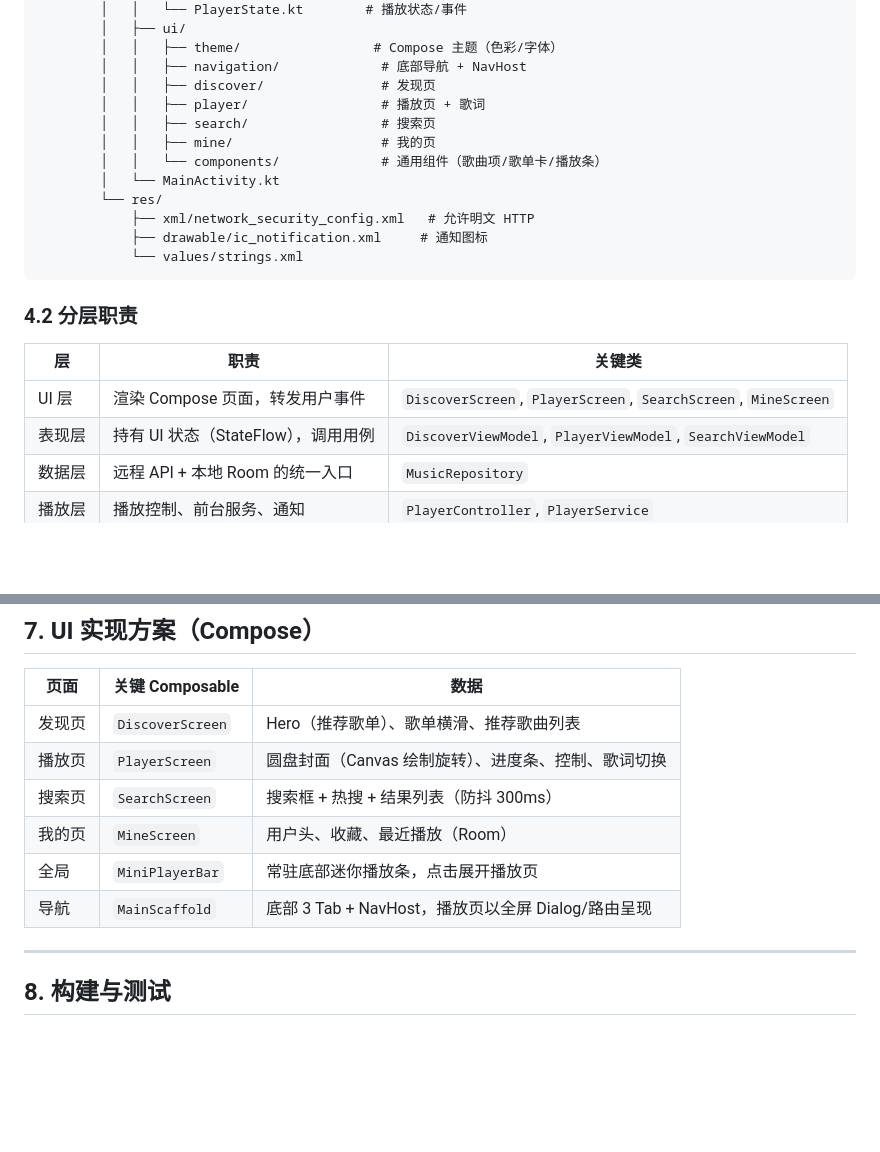
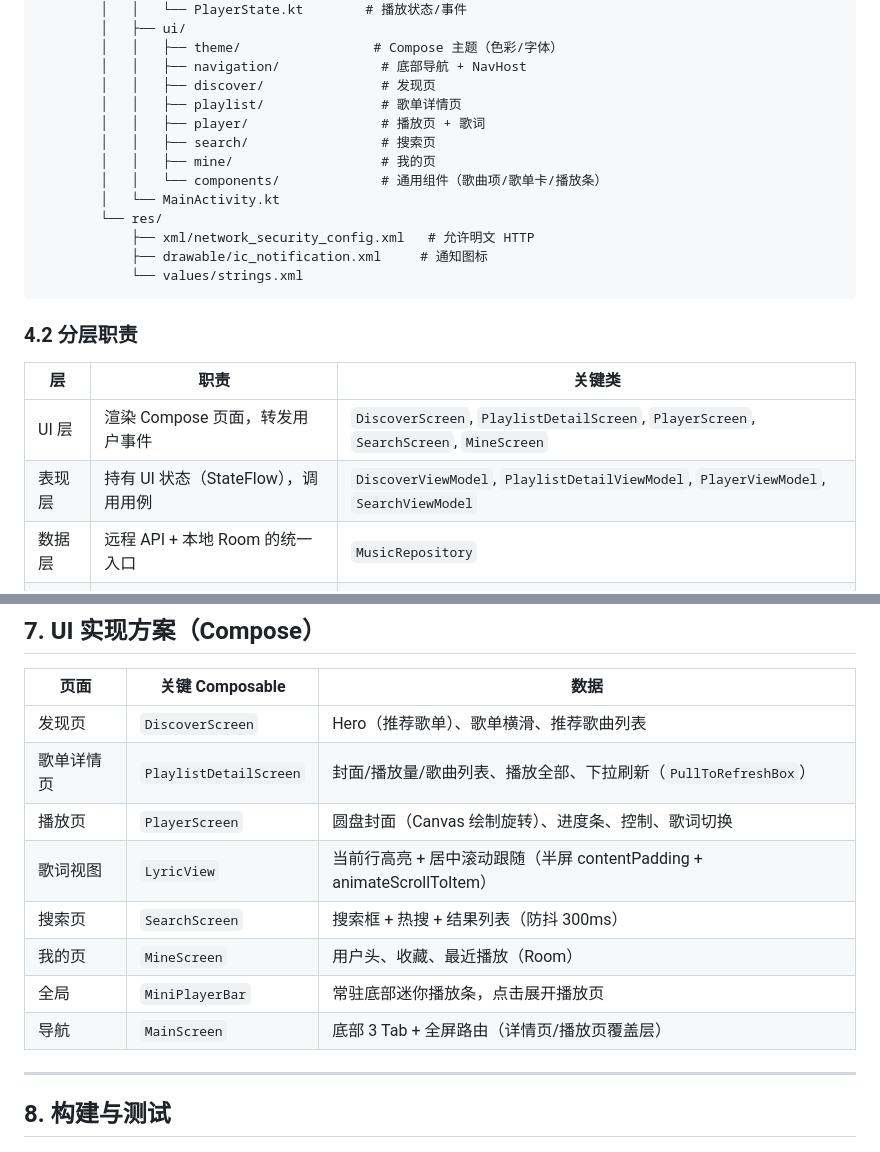
Before and after one commit to hequnsky/qMusic, a Markdown page: docs/开发文档.md, 2 parts joined by grey strips. Drawn GitHub-style; blank space fills up the shorter version.

```diff
--- a/docs/开发文档.md
+++ b/docs/开发文档.md
@@ -187,6 +187,7 @@ android/
         │   │   ├── theme/                 # Compose 主题（色彩/字体）
         │   │   ├── navigation/             # 底部导航 + NavHost
         │   │   ├── discover/               # 发现页
+        │   │   ├── playlist/               # 歌单详情页
         │   │   ├── player/                 # 播放页 + 歌词
         │   │   ├── search/                 # 搜索页
         │   │   ├── mine/                   # 我的页
@@ -202,8 +203,8 @@ android/
 
 | 层 | 职责 | 关键类 |
 | --- | --- | --- |
-| UI 层 | 渲染 Compose 页面，转发用户事件 | `DiscoverScreen`, `PlayerScreen`, `SearchScreen`, `MineScreen` |
-| 表现层 | 持有 UI 状态（StateFlow），调用用例 | `DiscoverViewModel`, `PlayerViewModel`, `SearchViewModel` |
+| UI 层 | 渲染 Compose 页面，转发用户事件 | `DiscoverScreen`, `PlaylistDetailScreen`, `PlayerScreen`, `SearchScreen`, `MineScreen` |
+| 表现层 | 持有 UI 状态（StateFlow），调用用例 | `DiscoverViewModel`, `PlaylistDetailViewModel`, `PlayerViewModel`, `SearchViewModel` |
 | 数据层 | 远程 API + 本地 Room 的统一入口 | `MusicRepository` |
 | 播放层 | 播放控制、前台服务、通知 | `PlayerController`, `PlayerService` |
 
@@ -305,11 +306,13 @@ data class History(
 | 页面 | 关键 Composable | 数据 |
 | --- | --- | --- |
 | 发现页 | `DiscoverScreen` | Hero（推荐歌单）、歌单横滑、推荐歌曲列表 |
+| 歌单详情页 | `PlaylistDetailScreen` | 封面/播放量/歌曲列表、播放全部、下拉刷新（`PullToRefreshBox`） |
 | 播放页 | `PlayerScreen` | 圆盘封面（Canvas 绘制旋转）、进度条、控制、歌词切换 |
+| 歌词视图 | `LyricView` | 当前行高亮 + 居中滚动跟随（半屏 contentPadding + animateScrollToItem） |
 | 搜索页 | `SearchScreen` | 搜索框 + 热搜 + 结果列表（防抖 300ms） |
 | 我的页 | `MineScreen` | 用户头、收藏、最近播放（Room） |
 | 全局 | `MiniPlayerBar` | 常驻底部迷你播放条，点击展开播放页 |
-| 导航 | `MainScaffold` | 底部 3 Tab + NavHost，播放页以全屏 Dialog/路由呈现 |
+| 导航 | `MainScreen` | 底部 3 Tab + 全屏路由（详情页/播放页覆盖层） |
 
 ---
 
```
Also changed, not shown: docs/交付说明.md (+8 -0 lines).
